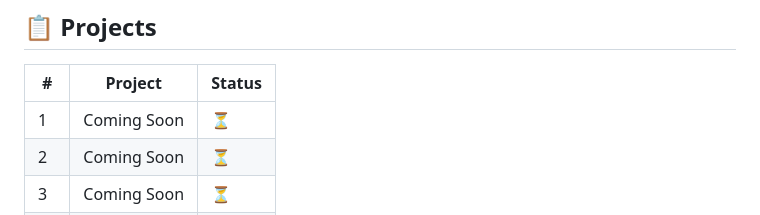
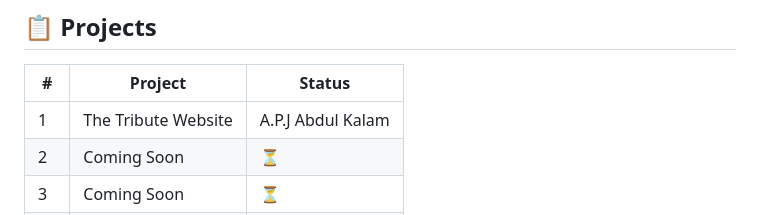
Before and after one commit to BuildBy-Utkarsh/10-HTML-CSS-PROJECTS, a Markdown page: README.md, the part around the change. Rendered like a GitHub page.

```diff
--- a/README.md
+++ b/README.md
@@ -77,7 +77,7 @@ Just HTML, CSS, practice, and lots of debugging. 😄
 
 | # | Project | Status |
 |---|---------|--------|
-| 1 | Coming Soon | ⏳ |
+| 1 | The Tribute Website | A.P.J Abdul Kalam |Done✅ -->  |
 | 2 | Coming Soon | ⏳ |
 | 3 | Coming Soon | ⏳ |
 | 4 | Coming Soon | ⏳ |
```
